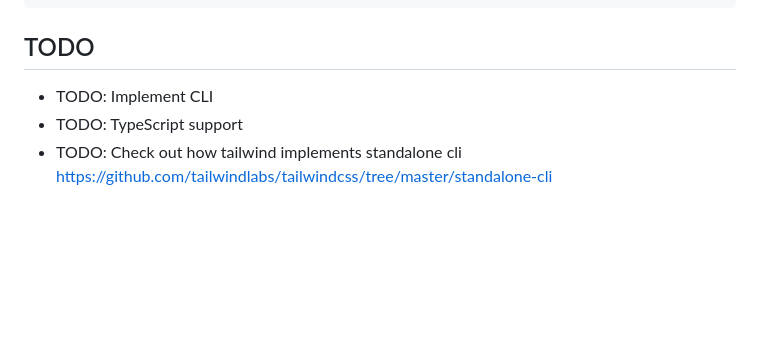
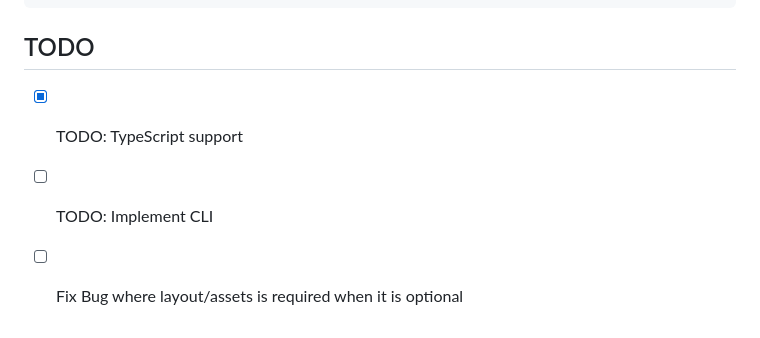
Before and after one commit to JessebotX/mkbk.js, a Markdown page: README.md, the part around the change. GitHub-like rendering; blank space fills up the shorter version.

````diff
--- a/README.md
+++ b/README.md
@@ -109,6 +109,6 @@ PROJECT_ROOT/ # Also the workingDir specified in collection.parse(workingDir, op
 ```
 
 ## TODO
-* TODO: Implement CLI
-* TODO: TypeScript support
-* TODO: Check out how tailwind implements standalone cli <https://github.com/tailwindlabs/tailwindcss/tree/master/standalone-cli>
+* [x] TODO: TypeScript support
+* [ ] TODO: Implement CLI
+* [ ] Fix Bug where layout/assets is required when it is optional
````
